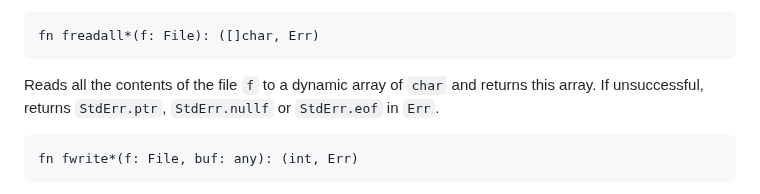
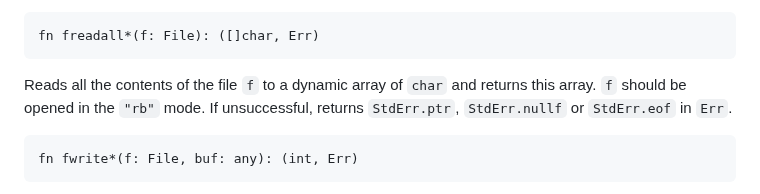
Before and after one commit to vtereshkov/umka-lang, a Markdown page: doc/lib.md, the part around the change. Drawn GitHub-style.

Commit message:
Fix docs (#367)

````diff
--- a/doc/lib.md
+++ b/doc/lib.md
@@ -167,7 +167,7 @@ Reads the `buf` variable from the file `f`. `buf` can be of any type that doesn'
 fn freadall*(f: File): ([]char, Err)
 ```
 
-Reads all the contents of the file `f` to a dynamic array of `char` and returns this array. If unsuccessful, returns `StdErr.ptr`, `StdErr.nullf` or `StdErr.eof` in `Err`.
+Reads all the contents of the file `f` to a dynamic array of `char` and returns this array. `f` should be opened in the `"rb"` mode. If unsuccessful, returns `StdErr.ptr`, `StdErr.nullf` or `StdErr.eof` in `Err`.
 
 ```
 fn fwrite*(f: File, buf: any): (int, Err)
````
